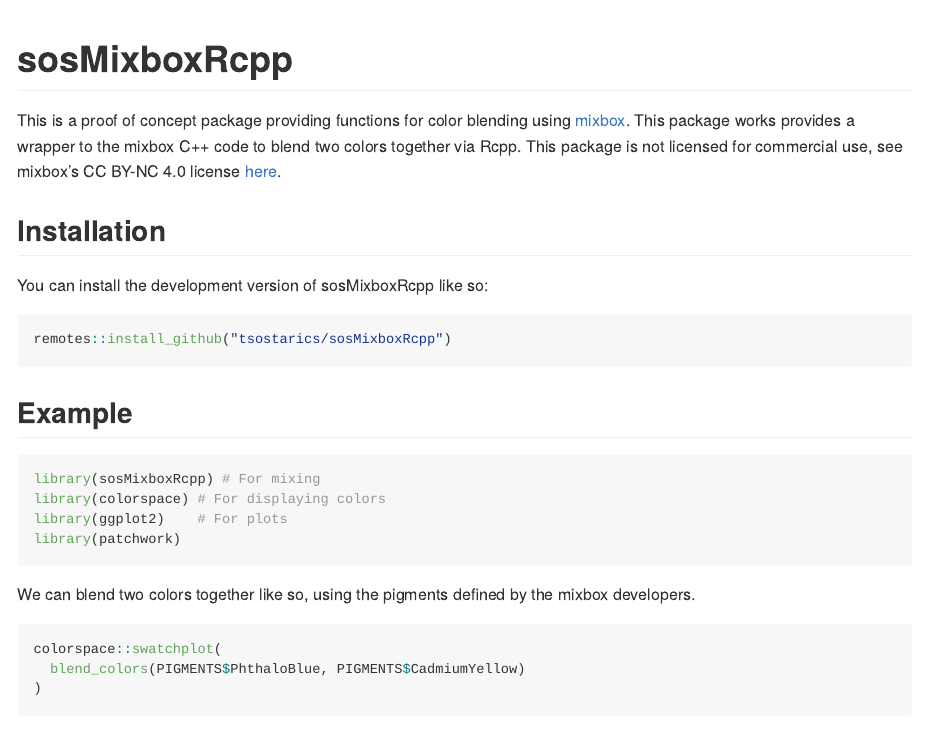
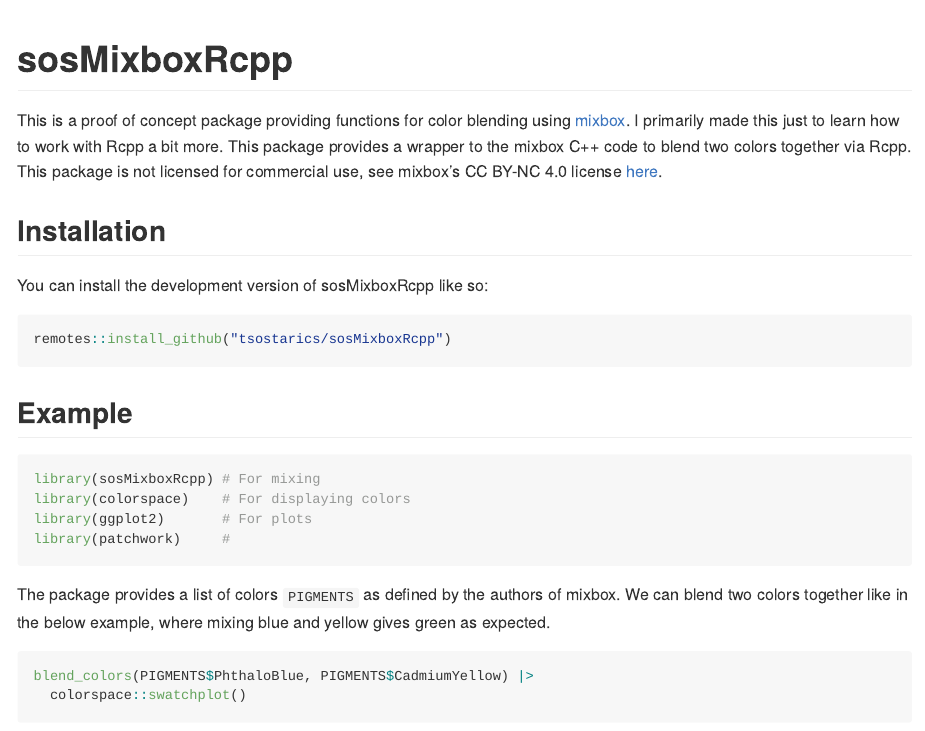
Before and after one commit to tsostarics/sosMixboxRcpp, an R Markdown document (README.Rmd): the page in a window 1100 px wide, from its top. Rendered offline with R 4.5, knitr and Pandoc, with nearby package versions; code that draws random numbers runs with fixed seeds of ours; some code elsewhere in the file could not run offline.

Commit message:
update readme

````diff
--- a/README.Rmd
+++ b/README.Rmd
@@ -19,7 +19,8 @@ knitr::opts_chunk$set(
 
 This is a proof of concept package providing functions for color blending using
 [mixbox](https://github.com/scrtwpns/mixbox).
-This package works provides a wrapper to the mixbox C++ code to blend two colors
+I primarily made this just to learn how to work with Rcpp a bit more.
+This package provides a wrapper to the mixbox C++ code to blend two colors
 together via Rcpp.
 This package is not licensed for commercial use, see mixbox's  CC BY-NC 4.0 license
 [here](https://github.com/scrtwpns/mixbox?tab=License-1-ov-file#readme).
@@ -36,18 +37,20 @@ remotes::install_github("tsostarics/sosMixboxRcpp")
 
 ```{r example}
 library(sosMixboxRcpp) # For mixing
-library(colorspace) # For displaying colors
-library(ggplot2)    # For plots
-library(patchwork)
+library(colorspace)    # For displaying colors
+library(ggplot2)       # For plots
+library(patchwork)     #
 ```
 
-We can blend two colors together like so, using the pigments defined by the
-mixbox developers.
+The package provides a list of colors `PIGMENTS` as defined by the authors of
+mixbox.
+We can blend two colors together like in the below example, where mixing
+blue and yellow gives green as expected.
 
 ```{r}
-colorspace::swatchplot(
-  blend_colors(PIGMENTS$PhthaloBlue, PIGMENTS$CadmiumYellow)
-)
+blend_colors(PIGMENTS$PhthaloBlue, PIGMENTS$CadmiumYellow) |>
+  colorspace::swatchplot()
+
 ```
 
 We can also create gradients using pigment blending like below.
````
Also changed, not shown: README.md, README.Rmd (6 more changed lines), 4 other files.
